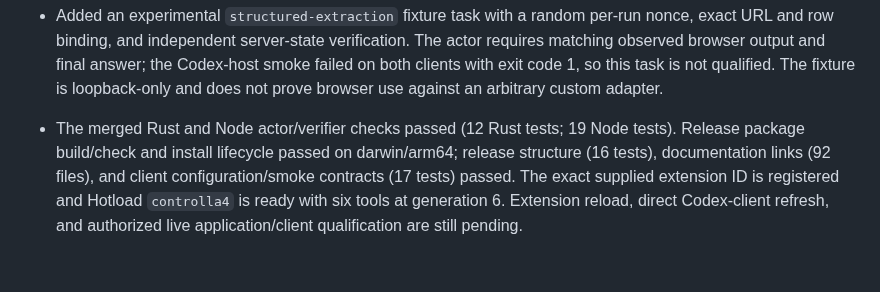
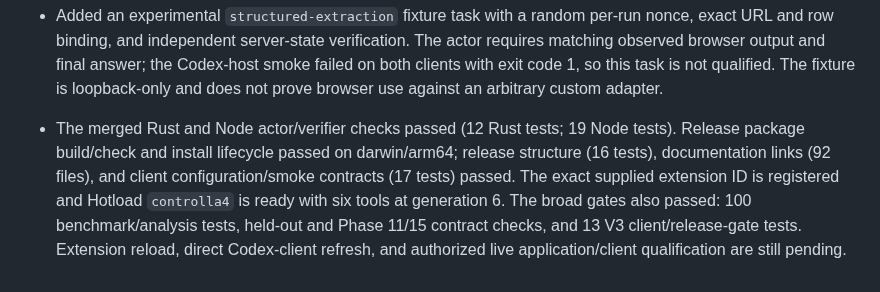
Before and after one commit to Praket7/chrome-controlla, a Markdown page: docs/performance-continuation-2026-10-26.md, the part around the change. Drawn GitHub-style.

```diff
--- a/docs/performance-continuation-2026-10-26.md
+++ b/docs/performance-continuation-2026-10-26.md
@@ -50,4 +50,4 @@ Base: `0ef14468ee2b2597b7a486d95fda758904f429de`; branch: `codex/controlla-perfo
 - The final 30-pair cold headless upload run completed at `/tmp/controlla-upload-final-30-30.json`: Controlla 19/30 and Playwright 18/30 independently verified. Ten early shared failures were Codex host exits; later Controlla failures included two invalid tool requests, while Playwright had two snapshot call failures. Some pairs overlapped explicitly logged local build/package/test activity. The one-success difference is not a performance or reliability claim; these results are retained, and the smoke has not isolated the host-exit cause.
 - Added `verify_visible` to mutation task programs with fresh semantic reacquisition, stale-reference incompleteness, and monotonic tab-reference invalidation. Added a bounded read-only program to browser open; every nested branch is preflighted, and writes/scrolling/artifact actions are refused before pairing because open-program replay after a lost response is not yet safe. Twelve focused open-route Rust tests pass.
 - Added an experimental `structured-extraction` fixture task with a random per-run nonce, exact URL and row binding, and independent server-state verification. The actor requires matching observed browser output and final answer; the Codex-host smoke failed on both clients with exit code 1, so this task is not qualified. The fixture is loopback-only and does not prove browser use against an arbitrary custom adapter.
-- The merged Rust and Node actor/verifier checks passed (12 Rust tests; 19 Node tests). Release package build/check and install lifecycle passed on darwin/arm64; release structure (16 tests), documentation links (92 files), and client configuration/smoke contracts (17 tests) passed. The exact supplied extension ID is registered and Hotload `controlla4` is ready with six tools at generation 6. Extension reload, direct Codex-client refresh, and authorized live application/client qualification are still pending.
+- The merged Rust and Node actor/verifier checks passed (12 Rust tests; 19 Node tests). Release package build/check and install lifecycle passed on darwin/arm64; release structure (16 tests), documentation links (92 files), and client configuration/smoke contracts (17 tests) passed. The exact supplied extension ID is registered and Hotload `controlla4` is ready with six tools at generation 6. The broad gates also passed: 100 benchmark/analysis tests, held-out and Phase 11/15 contract checks, and 13 V3 client/release-gate tests. Extension reload, direct Codex-client refresh, and authorized live application/client qualification are still pending.
```
Also changed, not shown: docs/progress.md (+2 -0 lines).
